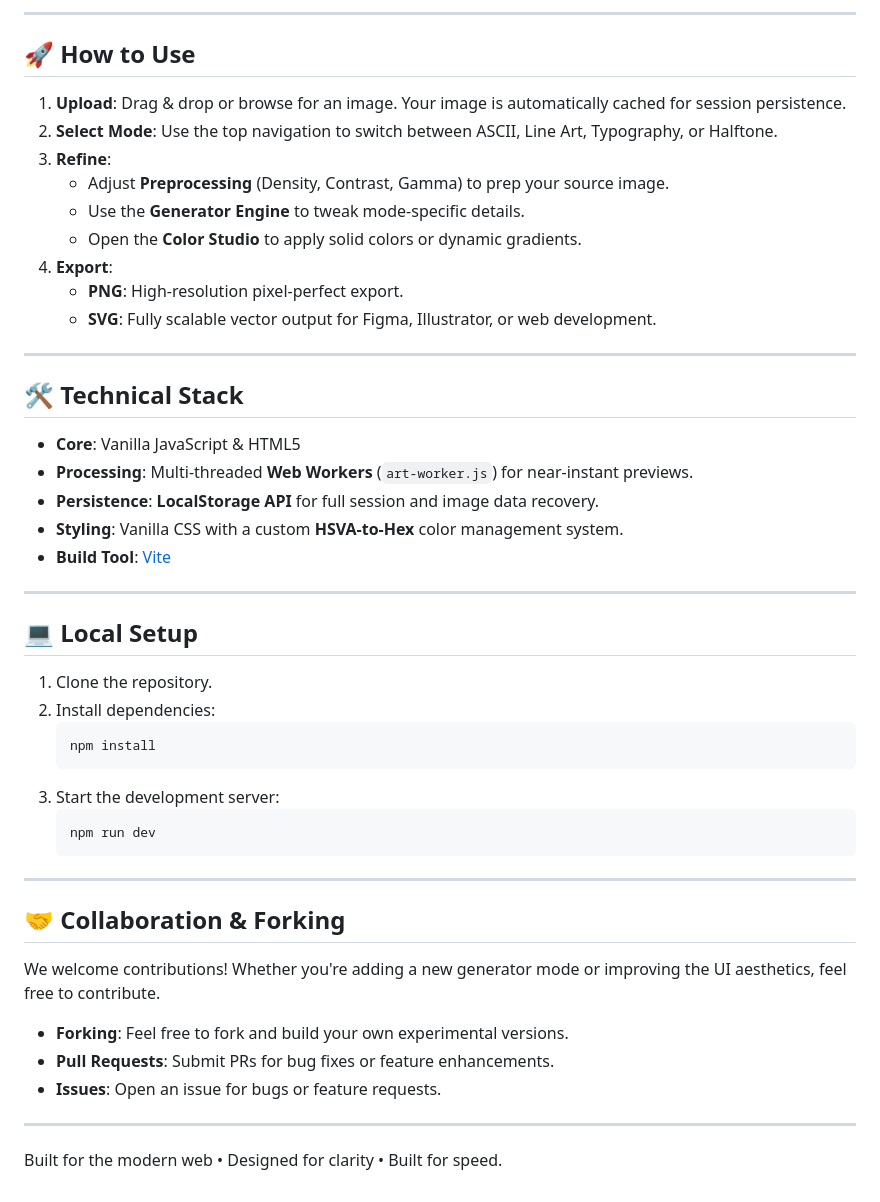
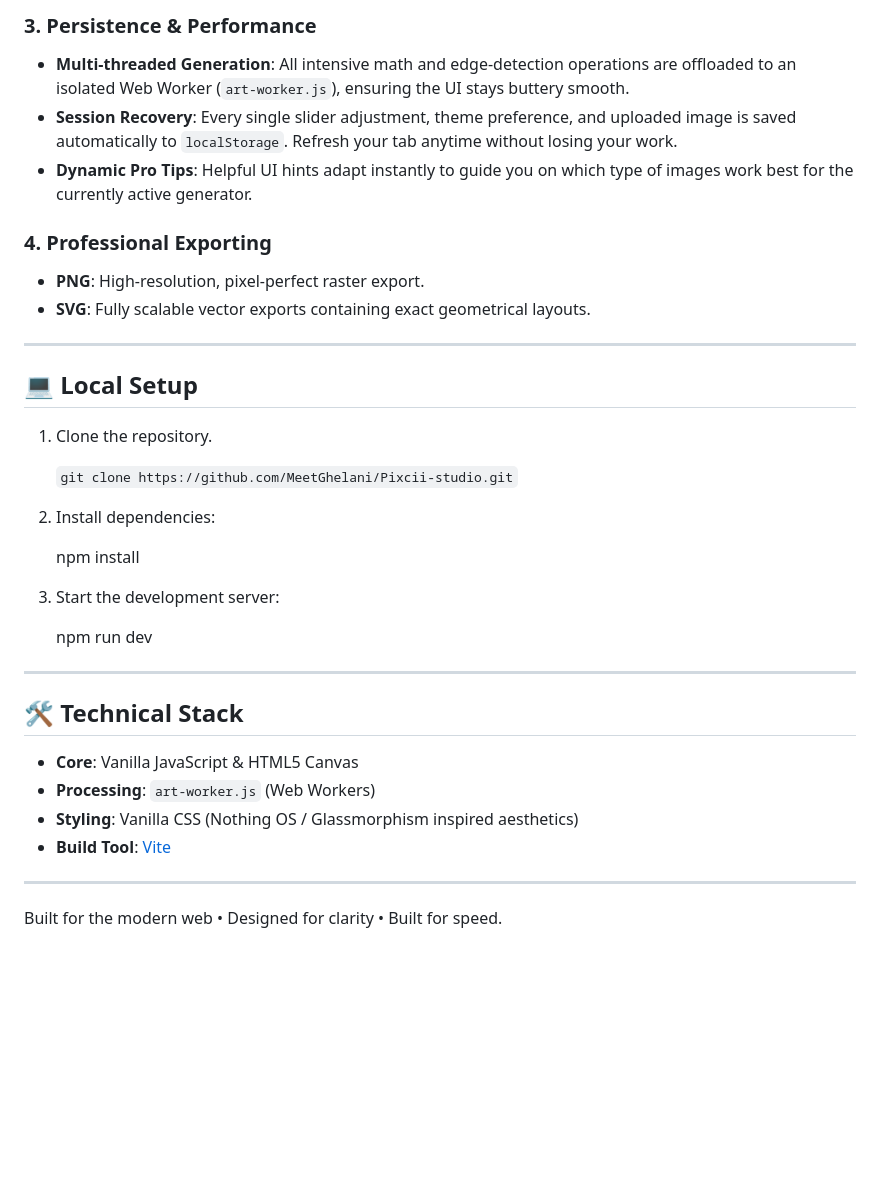
Before and after one commit to MeetGhelani/Pixcii-studio, a Markdown page: README.md, the part around one of its changes. Drawn GitHub-style; blank space fills up the shorter version.

````diff
--- a/README.md
+++ b/README.md
@@ -40,51 +43,37 @@ To showcase the latest version of Pixcii Studio, please add or update the follow
 
----
+### 3. Persistence & Performance
+- **Multi-threaded Generation**: All intensive math and edge-detection operations are offloaded to an isolated Web Worker (`art-worker.js`), ensuring the UI stays buttery smooth.
+- **Session Recovery**: Every single slider adjustment, theme preference, and uploaded image is saved automatically to `localStorage`. Refresh your tab anytime without losing your work.
+- **Dynamic Pro Tips**: Helpful UI hints adapt instantly to guide you on which type of images work best for the currently active generator.
 
-## 🚀 How to Use
-
-1. **Upload**: Drag & drop or browse for an image. Your image is automatically cached for session persistence.
-2. **Select Mode**: Use the top navigation to switch between ASCII, Line Art, Typography, or Halftone.
-3. **Refine**:
-   - Adjust **Preprocessing** (Density, Contrast, Gamma) to prep your source image.
-   - Use the **Generator Engine** to tweak mode-specific details.
-   - Open the **Color Studio** to apply solid colors or dynamic gradients.
-4. **Export**:
-   - **PNG**: High-resolution pixel-perfect export.
-   - **SVG**: Fully scalable vector output for Figma, Illustrator, or web development.
-
----
-
-## 🛠️ Technical Stack
-
-- **Core**: Vanilla JavaScript & HTML5
-- **Processing**: Multi-threaded **Web Workers** (`art-worker.js`) for near-instant previews.
-- **Persistence**: **LocalStorage API** for full session and image data recovery.
-- **Styling**: Vanilla CSS with a custom **HSVA-to-Hex** color management system.
-- **Build Tool**: [Vite](https://vitejs.dev/)
+### 4. Professional Exporting
+- **PNG**: High-resolution, pixel-perfect raster export.
+- **SVG**: Fully scalable vector exports containing exact geometrical layouts.
 
 ---
 
 ## 💻 Local Setup
 
 1. Clone the repository.
+
+   `git clone https://github.com/MeetGhelani/Pixcii-studio.git`
+
 2. Install dependencies:
-   ```bash
+
    npm install
-   ```
+
 3. Start the development server:
-   ```bash
+
    npm run dev
-   ```
 
 ---
 
-## 🤝 Collaboration & Forking
+## 🛠️ Technical Stack
 
-We welcome contributions! Whether you're adding a new generator mode or improving the UI aesthetics, feel free to contribute.
-
-- **Forking**: Feel free to fork and build your own experimental versions.
-- **Pull Requests**: Submit PRs for bug fixes or feature enhancements.
-- **Issues**: Open an issue for bugs or feature requests.
+- **Core**: Vanilla JavaScript & HTML5 Canvas
+- **Processing**: `art-worker.js` (Web Workers)
+- **Styling**: Vanilla CSS (Nothing OS / Glassmorphism inspired aesthetics)
+- **Build Tool**: [Vite](https://vitejs.dev/)
 
 ---
 
````
Also changed, not shown: other parts of README.md (+28 -25 lines), docs/screenshots/dashboard.png.
